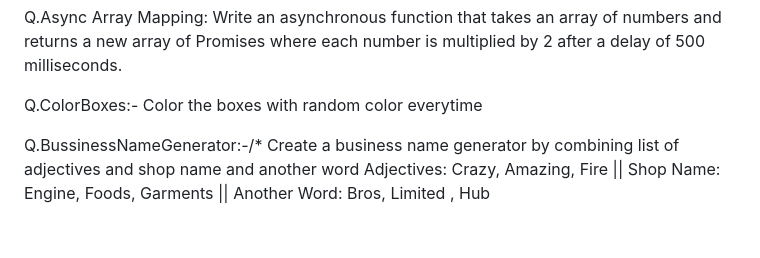
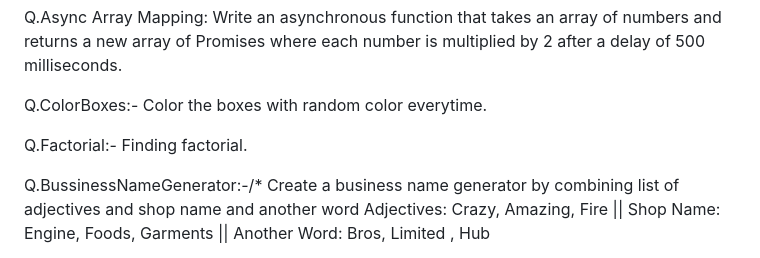
Before and after one commit to Rahul-kumar-modi/Questions_and_its_Answers, a Markdown page: README.md, the part around the change. GitHub-like rendering; blank space fills up the shorter version.

```diff
--- a/README.md
+++ b/README.md
@@ -35,7 +35,10 @@ Q.Async Array Mapping:
    Write an asynchronous function that takes an array of numbers and returns a new array of Promises where each number is multiplied by 2 after a delay of 500 milliseconds.
 
 Q.ColorBoxes:-
-Color the boxes with random color everytime
+Color the boxes with random color everytime.
+
+Q.Factorial:-
+Finding factorial.
 
 Q.BussinessNameGenerator:-/* Create a business name generator by combining list of adjectives and shop name and another word
 Adjectives:  Crazy, Amazing, Fire || Shop Name:  Engine, Foods, Garments  || Another Word:  Bros, Limited , Hub
```
